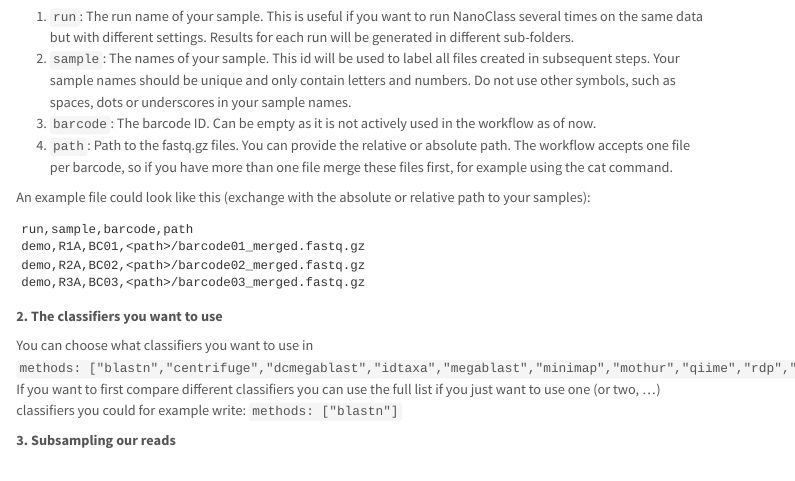
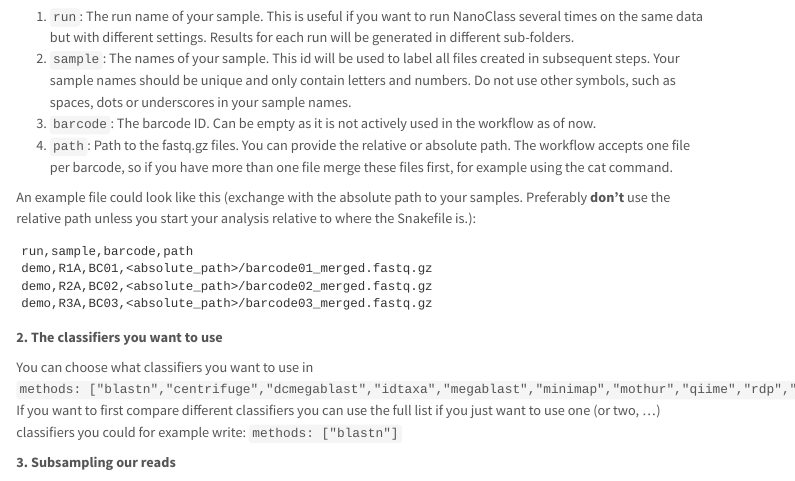
Before and after one commit to ndombrowski/NanoClass2, a Quarto document (source/run_nanoclass.qmd): the page in a window 1100 px wide, from 660 px down. Rendered offline with R 4.5, knitr and Pandoc in place of Quarto, with nearby package versions; menus at the side of the page are left out.

Commit message:
clarified to use absoltue and not relative path

````diff
--- a/source/run_nanoclass.qmd
+++ b/source/run_nanoclass.qmd
@@ -38,13 +38,13 @@
 3. `barcode`: The barcode ID. Can be empty as it is not actively used in the workflow as of now.
 4. `path`: Path to the fastq.gz files. You can provide the relative or absolute path. The workflow accepts one file per barcode, so if you have more than one file merge these files first, for example using the cat command.
 
-An example file could look like this (exchange <path> with the absolute or relative path to your samples):
+An example file could look like this (exchange <path> with the absolute path to your samples. Preferably **don't** use the relative path unless you start your analysis relative to where the Snakefile is.):
 
 ```
 run,sample,barcode,path
-demo,R1A,BC01,<path>/barcode01_merged.fastq.gz
-demo,R2A,BC02,<path>/barcode02_merged.fastq.gz
-demo,R3A,BC03,<path>/barcode03_merged.fastq.gz
+demo,R1A,BC01,<absolute_path>/barcode01_merged.fastq.gz
+demo,R2A,BC02,<absolute_path>/barcode02_merged.fastq.gz
+demo,R3A,BC03,<absolute_path>/barcode03_merged.fastq.gz
 ```
 
 **2. The classifiers you want to use**
````
Also changed, not shown: docs/search.json, 13 other files.
